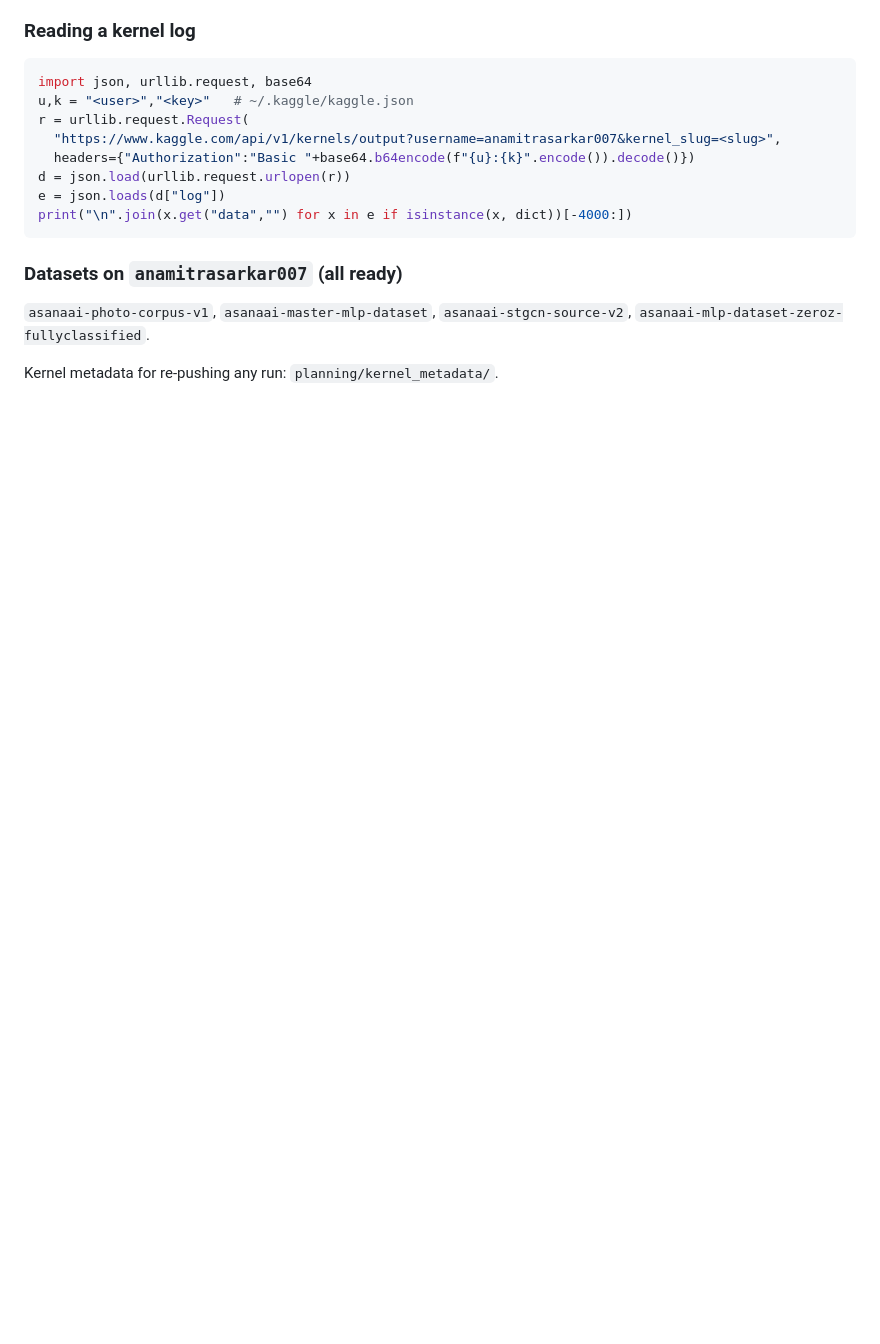
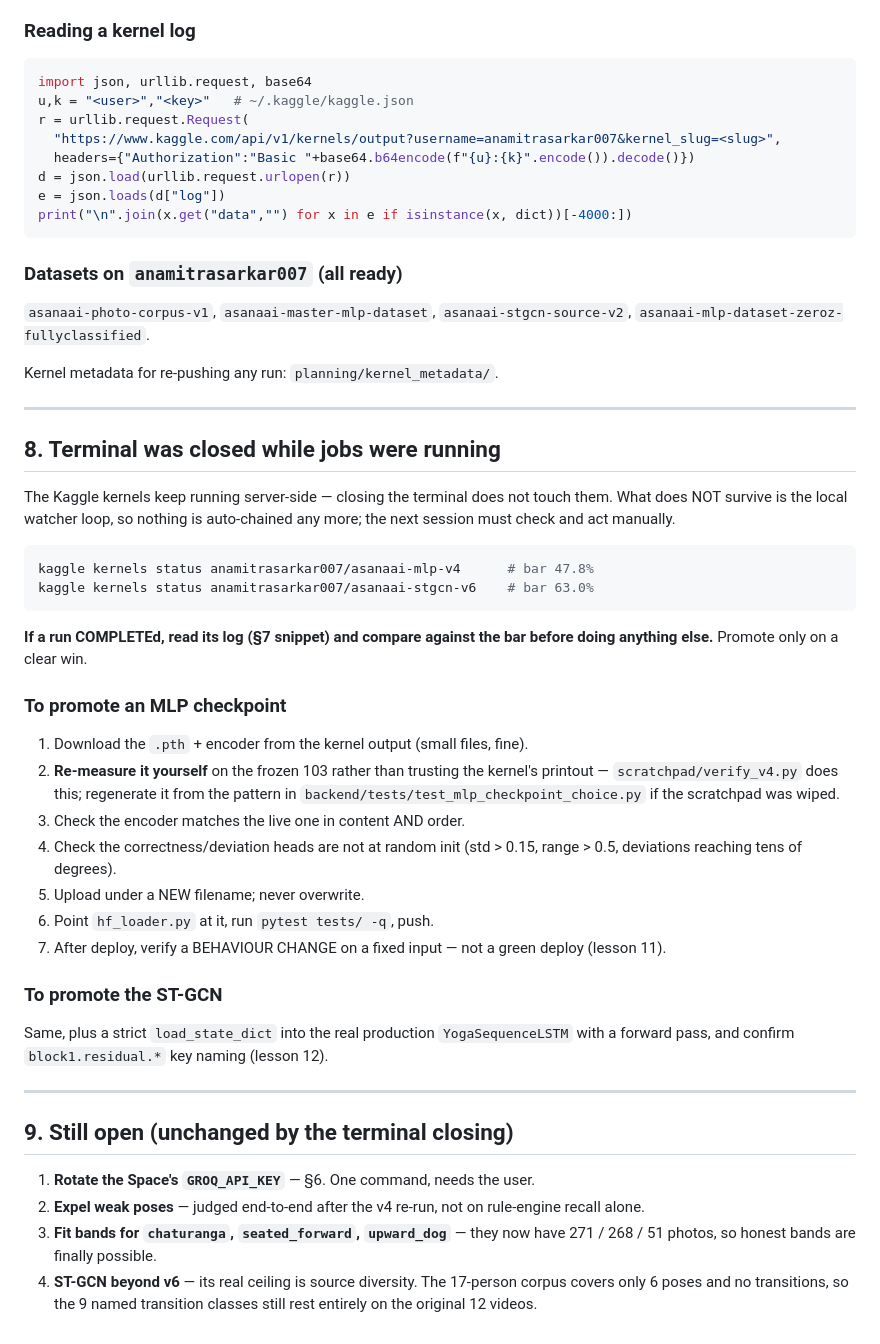
Before and after one commit to Anamitra-Sarkar/yoga-posture-correction-system, a Markdown page: backup/SESSION_HANDOFF_2026-09-21.md, the part around one of its changes. Rendered like a GitHub page; blank space fills up the shorter version.

Commit message:
Handoff: pin the GOAL at the top, add resume + promotion procedure
The goal was drifting across a long session, so it is now the first thing in
the file: same two models (3-head MLP + ST-GCN, fixed by the P05 proposal),
better REAL-WORLD metrics, more poses with genuine correctness, never faked,
never overwrite existing artifacts, Arko007 account only.

Adds the exact promotion procedure for each model, because the two things that
went wrong this session were both procedural rather than technical: promoting
a checkpoint without checking every head the serving path reads was actually
supervised, and trusting hyperparameters proven on a different task. The steps
now say to re-measure independently, verify the encoder order, check the heads
are not at random init, upload under a new name, and confirm a behaviour
change on a fixed input rather than a green deploy.

Also notes that closing the terminal leaves the Kaggle kernels running but
kills the local watcher, so the next session must check and act manually.

Co-Authored-By: Claude Opus 5 <noreply@anthropic.com>

````diff
--- a/backup/SESSION_HANDOFF_2026-09-21.md
+++ b/backup/SESSION_HANDOFF_2026-09-21.md
@@ -203,3 +230,54 @@ print("\n".join(x.get("data","") for x in e if isinstance(x, dict))[-4000:])
 `asanaai-stgcn-source-v2`, `asanaai-mlp-dataset-zeroz-fullyclassified`.
 
 Kernel metadata for re-pushing any run: `planning/kernel_metadata/`.
+
+
+---
+
+## 8. Terminal was closed while jobs were running
+
+The Kaggle kernels keep running server-side — closing the terminal does not
+touch them. What does NOT survive is the local watcher loop, so nothing is
+auto-chained any more; the next session must check and act manually.
+
+```bash
+kaggle kernels status anamitrasarkar007/asanaai-mlp-v4      # bar 47.8%
+kaggle kernels status anamitrasarkar007/asanaai-stgcn-v6    # bar 63.0%
+```
+
+**If a run COMPLETEd, read its log (§7 snippet) and compare against the bar
+before doing anything else.** Promote only on a clear win.
+
+### To promote an MLP checkpoint
+
+1. Download the `.pth` + encoder from the kernel output (small files, fine).
+2. **Re-measure it yourself** on the frozen 103 rather than trusting the
+   kernel's printout — `scratchpad/verify_v4.py` does this; regenerate it from
+   the pattern in `backend/tests/test_mlp_checkpoint_choice.py` if the
+   scratchpad was wiped.
+3. Check the encoder matches the live one in content AND order.
+4. Check the correctness/deviation heads are not at random init (std > 0.15,
+   range > 0.5, deviations reaching tens of degrees).
+5. Upload under a NEW filename; never overwrite.
+6. Point `hf_loader.py` at it, run `pytest tests/ -q`, push.
+7. After deploy, verify a BEHAVIOUR CHANGE on a fixed input — not a green
+   deploy (lesson 11).
+
+### To promote the ST-GCN
+
+Same, plus a strict `load_state_dict` into the real production
+`YogaSequenceLSTM` with a forward pass, and confirm `block1.residual.*` key
+naming (lesson 12).
+
+---
+
+## 9. Still open (unchanged by the terminal closing)
+
+1. **Rotate the Space's `GROQ_API_KEY`** — §6. One command, needs the user.
+2. **Expel weak poses** — judged end-to-end after the v4 re-run, not on
+   rule-engine recall alone.
+3. **Fit bands for `chaturanga`, `seated_forward`, `upward_dog`** — they now
+   have 271 / 268 / 51 photos, so honest bands are finally possible.
+4. **ST-GCN beyond v6** — its real ceiling is source diversity. The 17-person
+   corpus covers only 6 poses and no transitions, so the 9 named transition
+   classes still rest entirely on the original 12 videos.
````
Also changed, not shown: other parts of backup/SESSION_HANDOFF_2026-09-21.md (+27 -0 lines).
